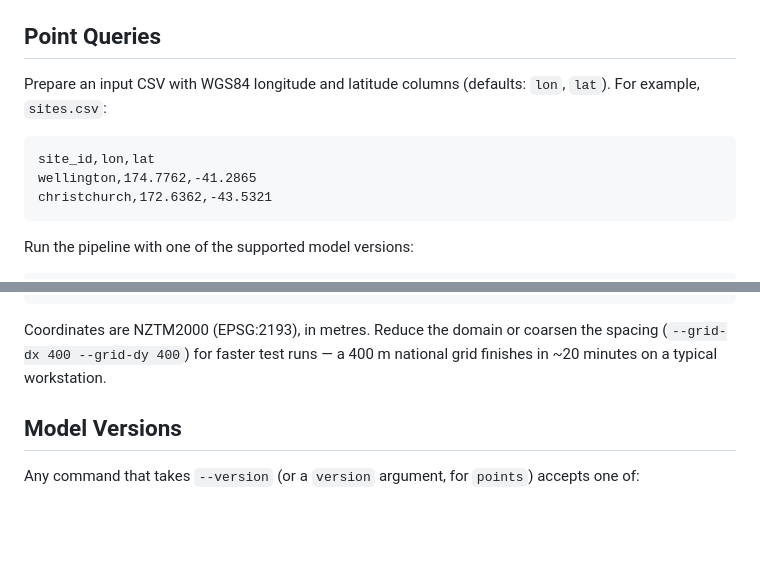
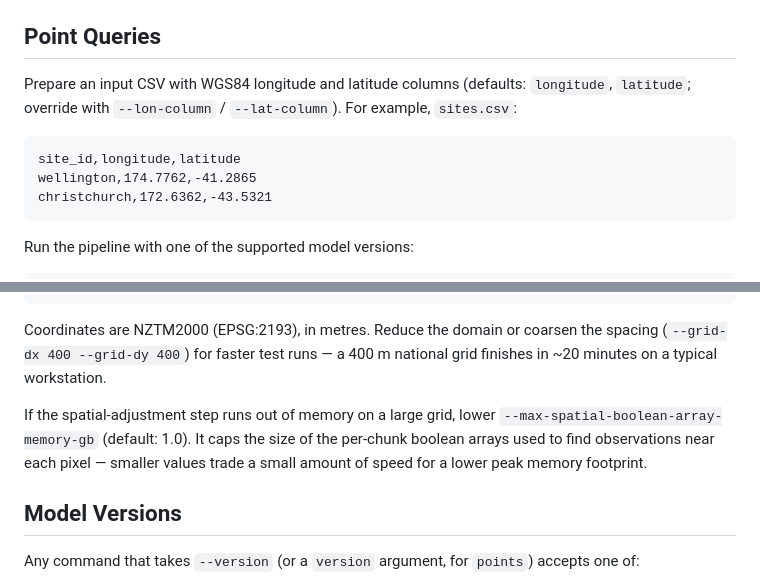
Before and after one commit to ucgmsim/Vs30, a Markdown page: wiki/Usage.md, 2 parts joined by grey strips. Drawn GitHub-style; blank space fills up the shorter version.

Commit message:
docs: fix stale CLI examples and clarify memory knob
README examples reflected the pre-refactor CLI surface; correct the
argument order for `vs30 points`, switch `vs30 grid` to its options-based
form, and drop the `update-priors` section for the removed command.
Align Home.md and Usage.md on the actual default lon/lat column names
(`longitude`/`latitude`), and note `--max-spatial-boolean-array-memory-gb`
in Usage.md for users hitting memory limits on large grids.

Co-Authored-By: Claude Opus 4.7 <noreply@anthropic.com>

````diff
--- a/wiki/Usage.md
+++ b/wiki/Usage.md
@@ -19,10 +19,10 @@ The install step unpacks bundled shapefiles from `vs30/resources/geospatial/shap
 
 ## Point Queries
 
-Prepare an input CSV with WGS84 longitude and latitude columns (defaults: `lon`, `lat`). For example, `sites.csv`:
+Prepare an input CSV with WGS84 longitude and latitude columns (defaults: `longitude`, `latitude`; override with `--lon-column` / `--lat-column`). For example, `sites.csv`:
 
 ```csv
-site_id,lon,lat
+site_id,longitude,latitude
 wellington,174.7762,-41.2865
 christchurch,172.6362,-43.5321
 ```
@@ -59,6 +59,8 @@ vs30 grid \
 
 Coordinates are NZTM2000 (EPSG:2193), in metres. Reduce the domain or coarsen the spacing (`--grid-dx 400 --grid-dy 400`) for faster test runs — a 400 m national grid finishes in ~20 minutes on a typical workstation.
 
+If the spatial-adjustment step runs out of memory on a large grid, lower `--max-spatial-boolean-array-memory-gb` (default: 1.0). It caps the size of the per-chunk boolean arrays used to find observations near each pixel — smaller values trade a small amount of speed for a lower peak memory footprint.
+
 ## Model Versions
 
 Any command that takes `--version` (or a `version` argument, for `points`) accepts one of:
````
Also changed, not shown: wiki/Home.md (+1 -1 lines), 1 other file.
